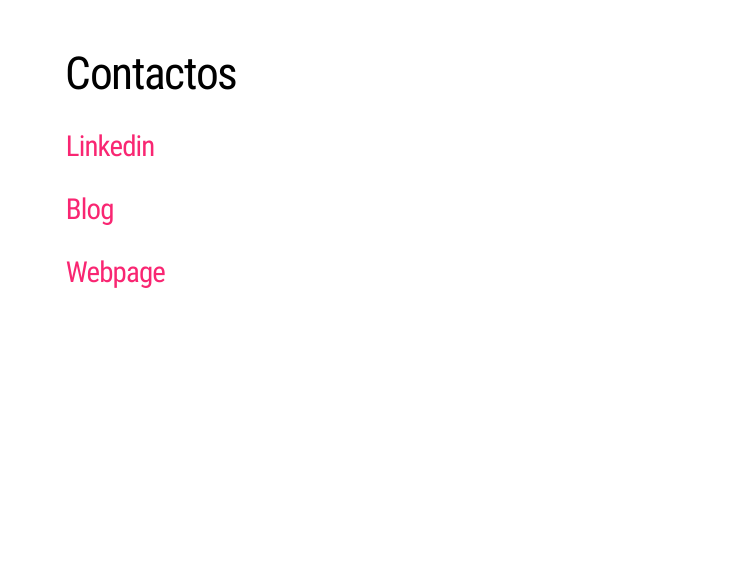
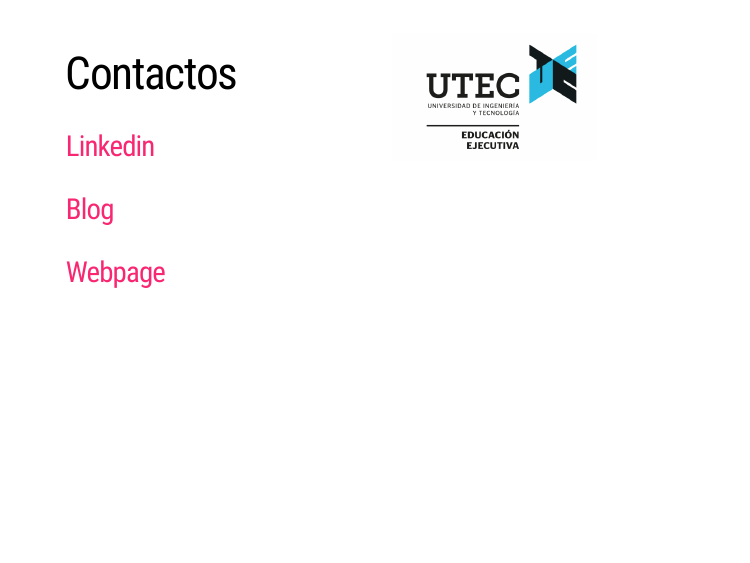
Before and after one commit to jsaraviadrago/Markdown-presentations, an R Markdown document (2. Storytelling UTEC/UTEC_storytelling.Rmd): page 9 of 9. Rendered offline with R 4.5, knitr and Pandoc, with nearby package versions; the slides are laid out offline by our stand-in for remark.js, each with all of its steps uncovered, in fonts that may differ from those the slides ask for, and without slide numbers, shadows or browser add-ons; some code elsewhere in the file could not run offline.

Commit message:
Update logo last slide

```diff
--- a/2. Storytelling UTEC/UTEC_storytelling.Rmd
+++ b/2. Storytelling UTEC/UTEC_storytelling.Rmd
@@ -129,6 +129,7 @@
 # Preguntas?
 .pull-center[<img src="Preguntas.jpg" style="width:100%; margin-right: 5px">]
 ---
+.pull-right[<img src="UTEC_2021.png" style="width:70%; margin-right: 5px">]
 # Contactos
 
 ### [Linkedin](https://www.linkedin.com/in/jcsaraviadrago/)
```
